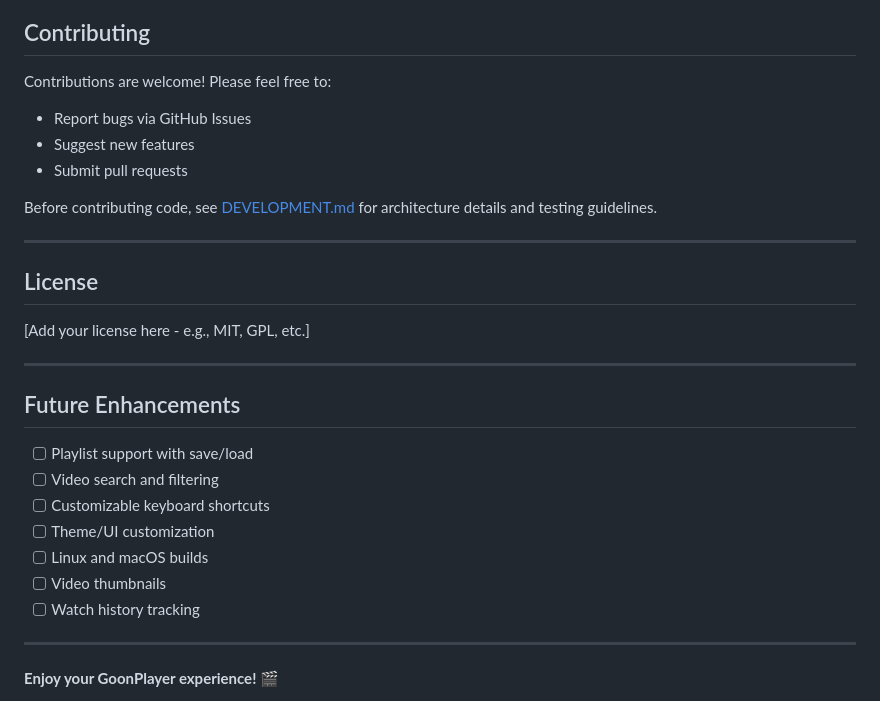
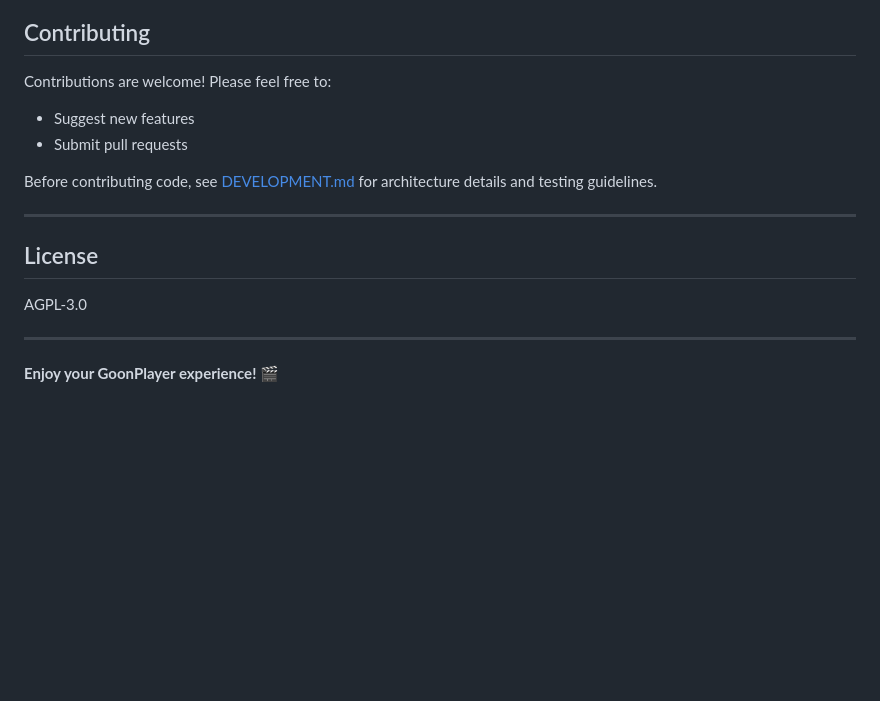
Before and after one commit to GoonSolutions/GoonPlayer, a Markdown page: README.md, the part around the change. Rendered like a GitHub page; blank space fills up the shorter version.

Commit message:
README update... Github Issues not enabled yet Removed 'future enhancements' for now

```diff
--- a/README.md
+++ b/README.md
@@ -360,7 +360,6 @@ Debug is automatically enabled when running from Python source.
 ## Contributing
 
 Contributions are welcome! Please feel free to:
-- Report bugs via GitHub Issues
 - Suggest new features
 - Submit pull requests
 
@@ -370,19 +369,7 @@ Before contributing code, see [DEVELOPMENT.md](docs/DEVELOPMENT.md) for architec
 
 ## License
 
-[Add your license here - e.g., MIT, GPL, etc.]
-
----
-
-## Future Enhancements
-
-- [ ] Playlist support with save/load
-- [ ] Video search and filtering
-- [ ] Customizable keyboard shortcuts
-- [ ] Theme/UI customization
-- [ ] Linux and macOS builds
-- [ ] Video thumbnails
-- [ ] Watch history tracking
+AGPL-3.0
 
 ---
 
```
